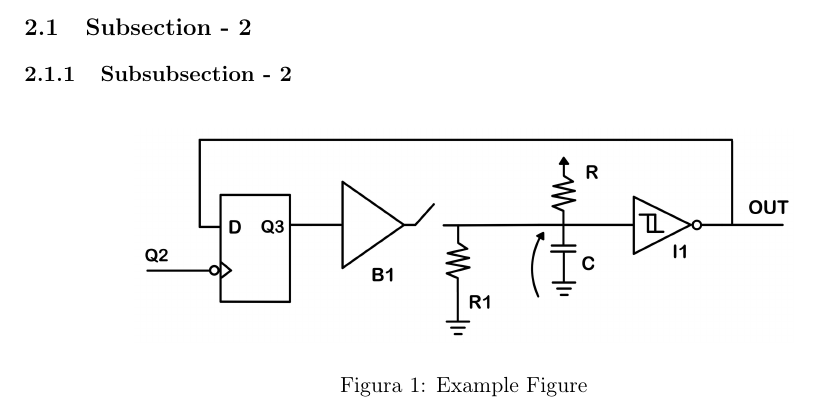
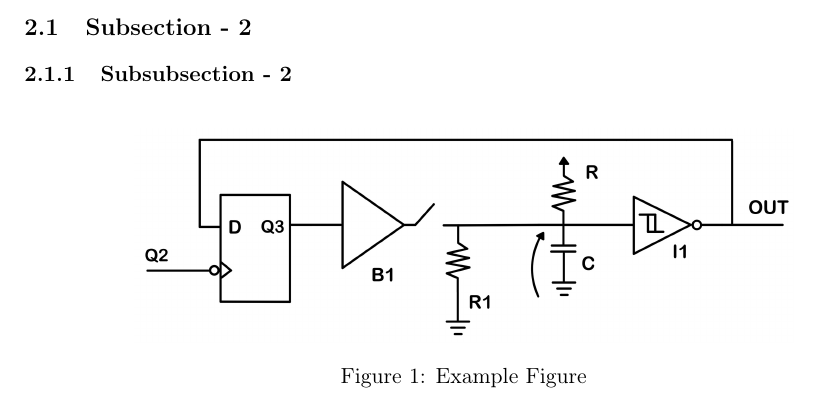
Before and after one commit to francescoabrami/TexPlate, a LaTeX document (main.tex, which reads sections/preamble.tex): part of page 4 of 5, cut so that both start at the same text. Compiled offline with pdfLaTeX.

```diff
--- a/sections/preamble.tex
+++ b/sections/preamble.tex
@@ -1,7 +1,7 @@
 %% PACKAGES %%
 
 \usepackage{makeidx}
-\usepackage[italian]{babel}
+\usepackage[english]{babel}
 \usepackage{floatflt}
 \usepackage{titlesec}
 \usepackage{listings}
@@ -24,13 +24,9 @@
 \usepackage[thinc]{esdiff}
 \usepackage[T1]{fontenc}
 \usepackage[ddmmyyyy]{datetime}
-\usepackage{geometry}
-\usepackage{tikz}
-\usepackage{circuitikz}
-
-\usepackage{tikz}
 \usetikzlibrary{arrows.meta}
-\usepackage{circuitikz}
+\usepackage[siunitx, european]{circuitikz}
+\usepackage{caption}
 
 %% CUSTOM LINE (SHORT) CIRCUIT DESIGNER
 
```
Also changed, not shown: sections/preamble.tex (1 more changed lines).
